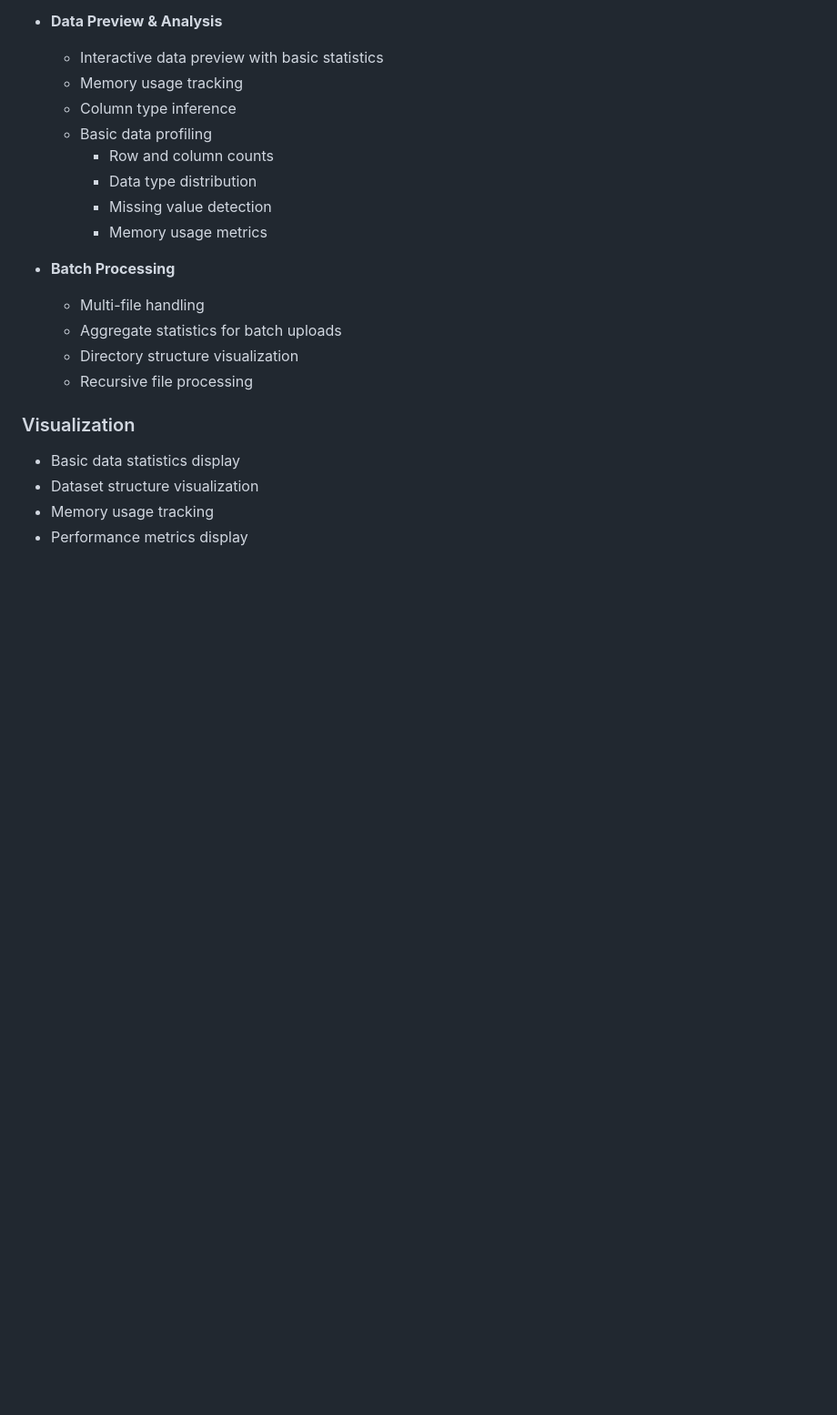
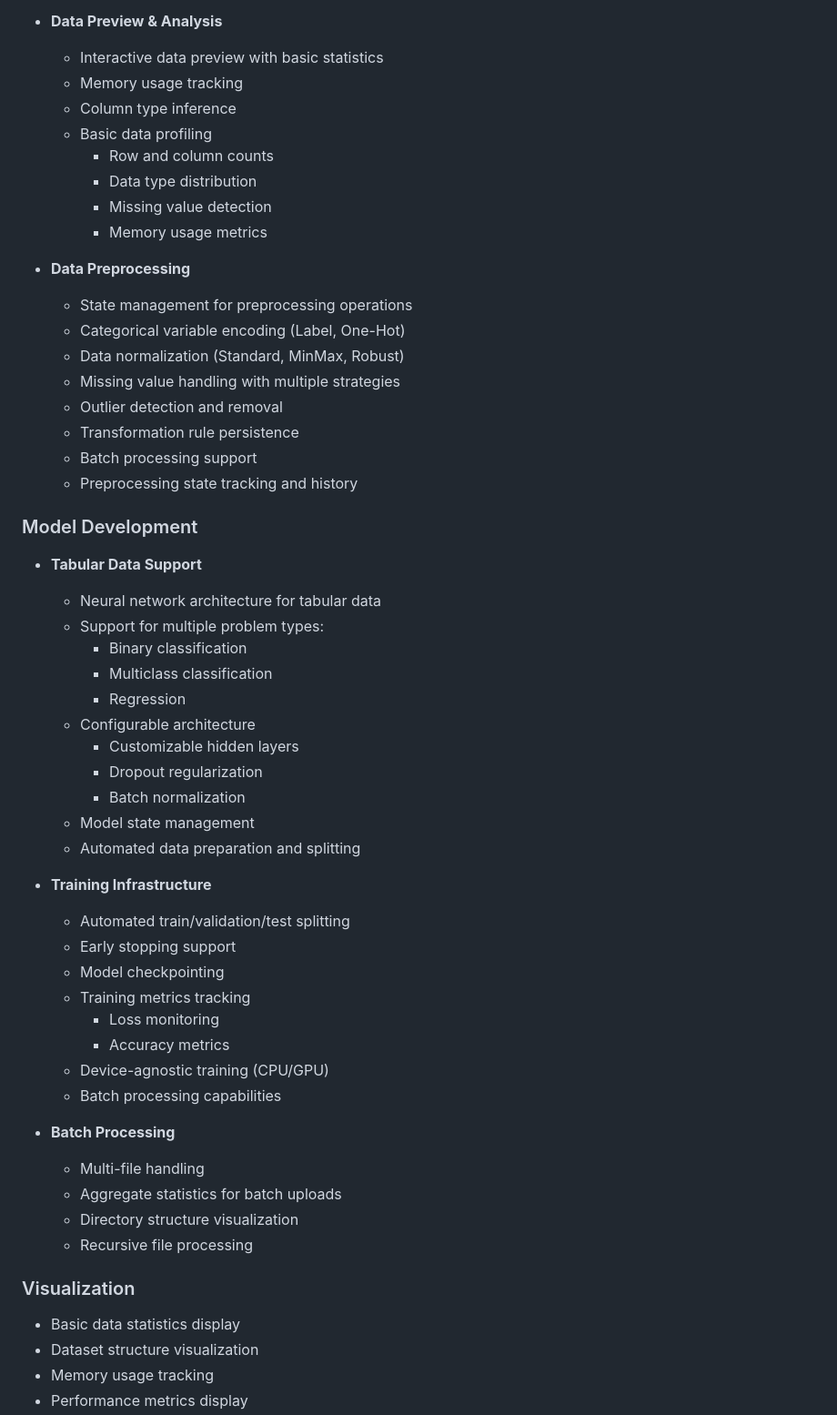
Before and after one commit to Novapool/AIForge, a Markdown page: README.md, the part around one of its changes. Shown at 91% size. Drawn GitHub-style; blank space fills up the shorter version.

```diff
--- a/README.md
+++ b/README.md
@@ -20,6 +20,40 @@ AIForge is a Streamlit-based web application designed to simplify the AI model d
     - Missing value detection
     - Memory usage metrics
 
+- **Data Preprocessing**
+  - State management for preprocessing operations
+  - Categorical variable encoding (Label, One-Hot)
+  - Data normalization (Standard, MinMax, Robust)
+  - Missing value handling with multiple strategies
+  - Outlier detection and removal
+  - Transformation rule persistence
+  - Batch processing support
+  - Preprocessing state tracking and history
+
+### Model Development
+- **Tabular Data Support**
+  - Neural network architecture for tabular data
+  - Support for multiple problem types:
+    - Binary classification
+    - Multiclass classification
+    - Regression
+  - Configurable architecture
+    - Customizable hidden layers
+    - Dropout regularization
+    - Batch normalization
+  - Model state management
+  - Automated data preparation and splitting
+
+- **Training Infrastructure**
+  - Automated train/validation/test splitting
+  - Early stopping support
+  - Model checkpointing
+  - Training metrics tracking
+    - Loss monitoring
+    - Accuracy metrics
+  - Device-agnostic training (CPU/GPU)
+  - Batch processing capabilities
+
 - **Batch Processing**
   - Multi-file handling
   - Aggregate statistics for batch uploads
```
Also changed, not shown: other parts of README.md (+40 -24 lines).
